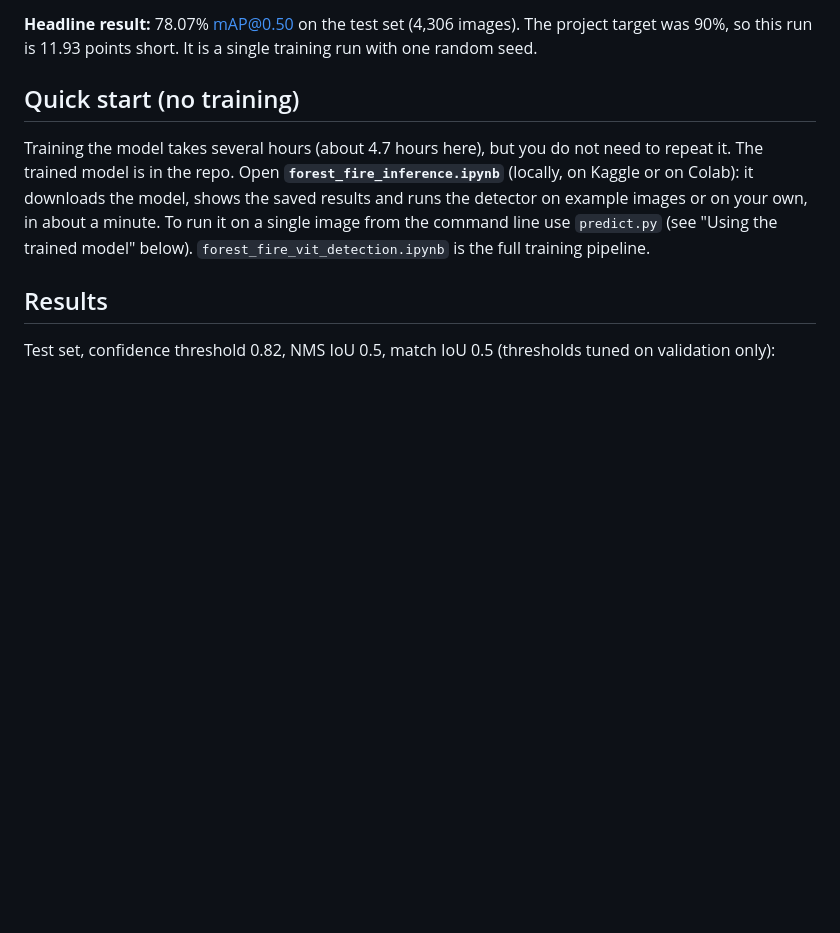
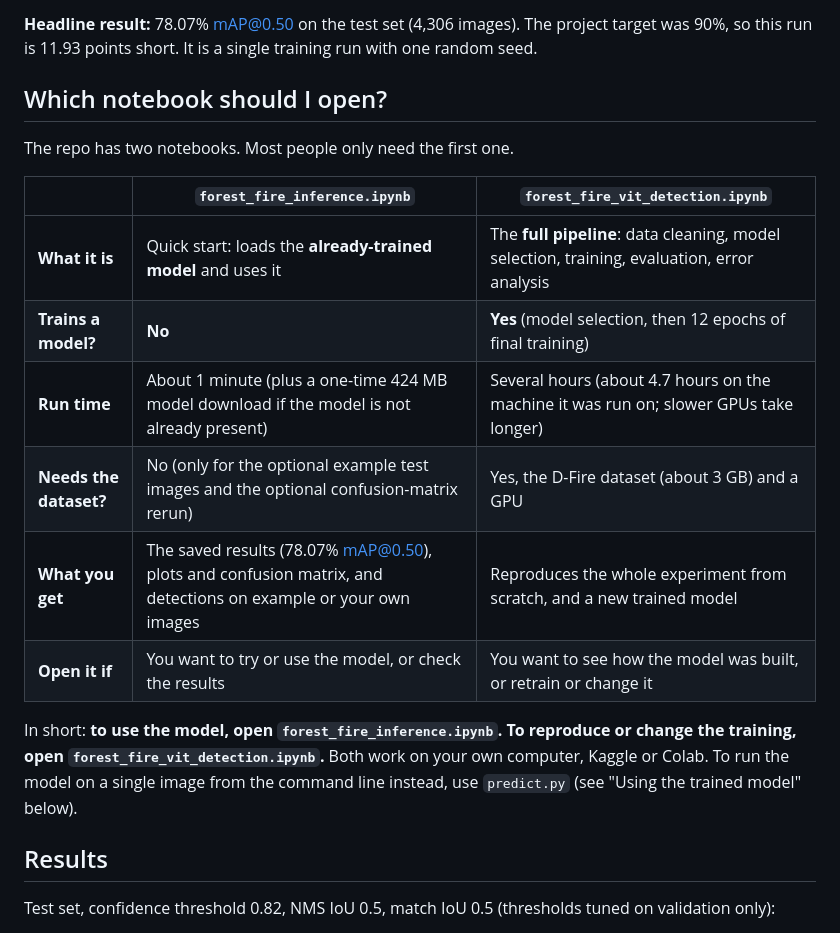
Before and after one commit to GeetanjaliPunna05/forest-fire-detection, a Markdown page: README.md, the part around the change. Rendered like a GitHub page; blank space fills up the shorter version.

Commit message:
README: explain the difference between the two notebooks

```diff
--- a/README.md
+++ b/README.md
@@ -7,12 +7,22 @@ with bounding boxes. Trained and evaluated on the D-Fire dataset
 **Headline result:** 78.07% mAP@0.50 on the test set (4,306 images). The project target was 90%, so this run is
 11.93 points short. It is a single training run with one random seed.
 
-## Quick start (no training)
+## Which notebook should I open?
 
-Training the model takes several hours (about 4.7 hours here), but you do not need to repeat it. The trained model is in the repo.
-Open **`forest_fire_inference.ipynb`** (locally, on Kaggle or on Colab): it downloads the model, shows the saved results and
-runs the detector on example images or on your own, in about a minute. To run it on a single image from the command line
-use `predict.py` (see "Using the trained model" below). `forest_fire_vit_detection.ipynb` is the full training pipeline.
+The repo has two notebooks. Most people only need the first one.
+
+| | `forest_fire_inference.ipynb` | `forest_fire_vit_detection.ipynb` |
+|---|---|---|
+| **What it is** | Quick start: loads the **already-trained model** and uses it | The **full pipeline**: data cleaning, model selection, training, evaluation, error analysis |
+| **Trains a model?** | **No** | **Yes** (model selection, then 12 epochs of final training) |
+| **Run time** | About 1 minute (plus a one-time 424 MB model download if the model is not already present) | Several hours (about 4.7 hours on the machine it was run on; slower GPUs take longer) |
+| **Needs the dataset?** | No (only for the optional example test images and the optional confusion-matrix rerun) | Yes, the D-Fire dataset (about 3 GB) and a GPU |
+| **What you get** | The saved results (78.07% mAP@0.50), plots and confusion matrix, and detections on example or your own images | Reproduces the whole experiment from scratch, and a new trained model |
+| **Open it if** | You want to try or use the model, or check the results | You want to see how the model was built, or retrain or change it |
+
+In short: **to use the model, open `forest_fire_inference.ipynb`. To reproduce or change the training, open
+`forest_fire_vit_detection.ipynb`.** Both work on your own computer, Kaggle or Colab. To run the model on a single
+image from the command line instead, use `predict.py` (see "Using the trained model" below).
 
 ## Results
 
```
